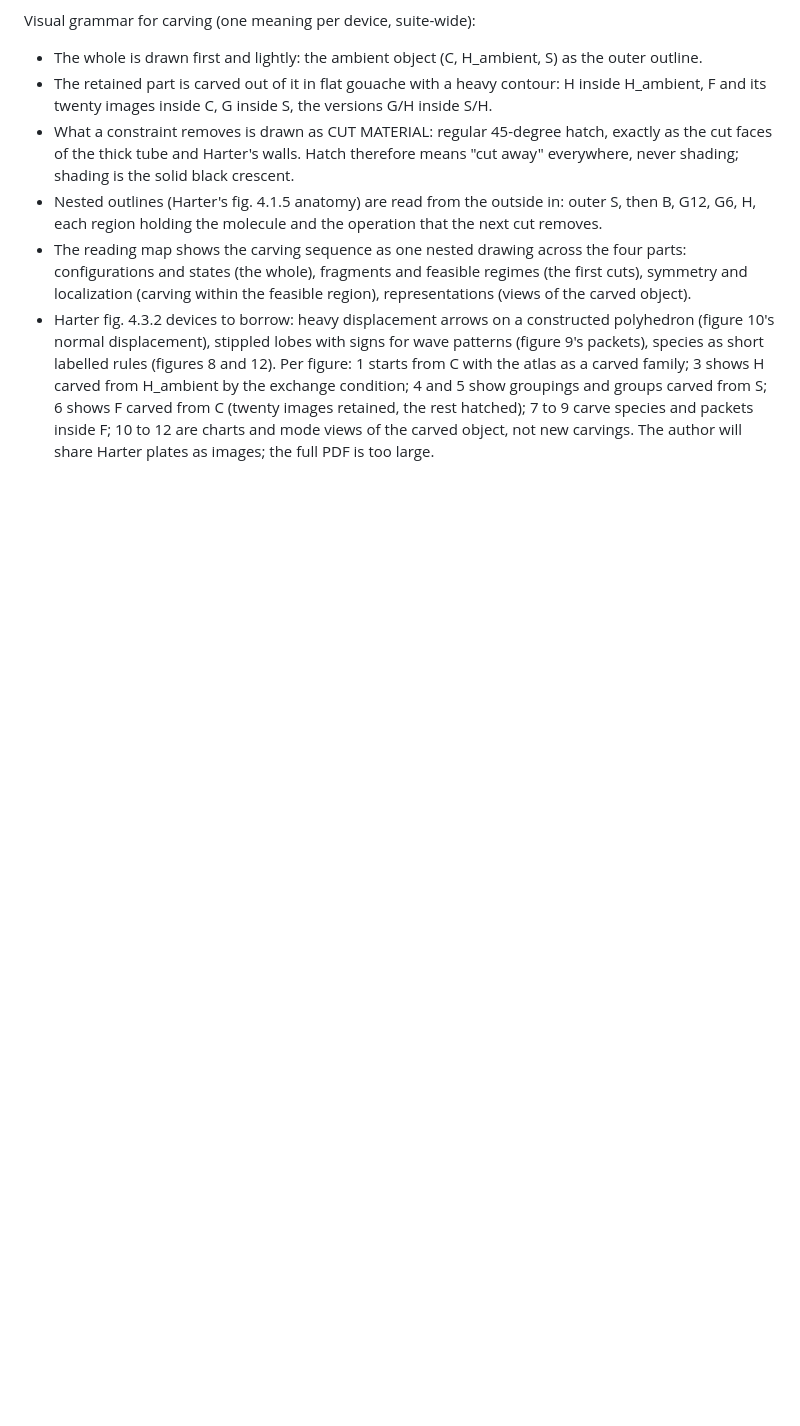
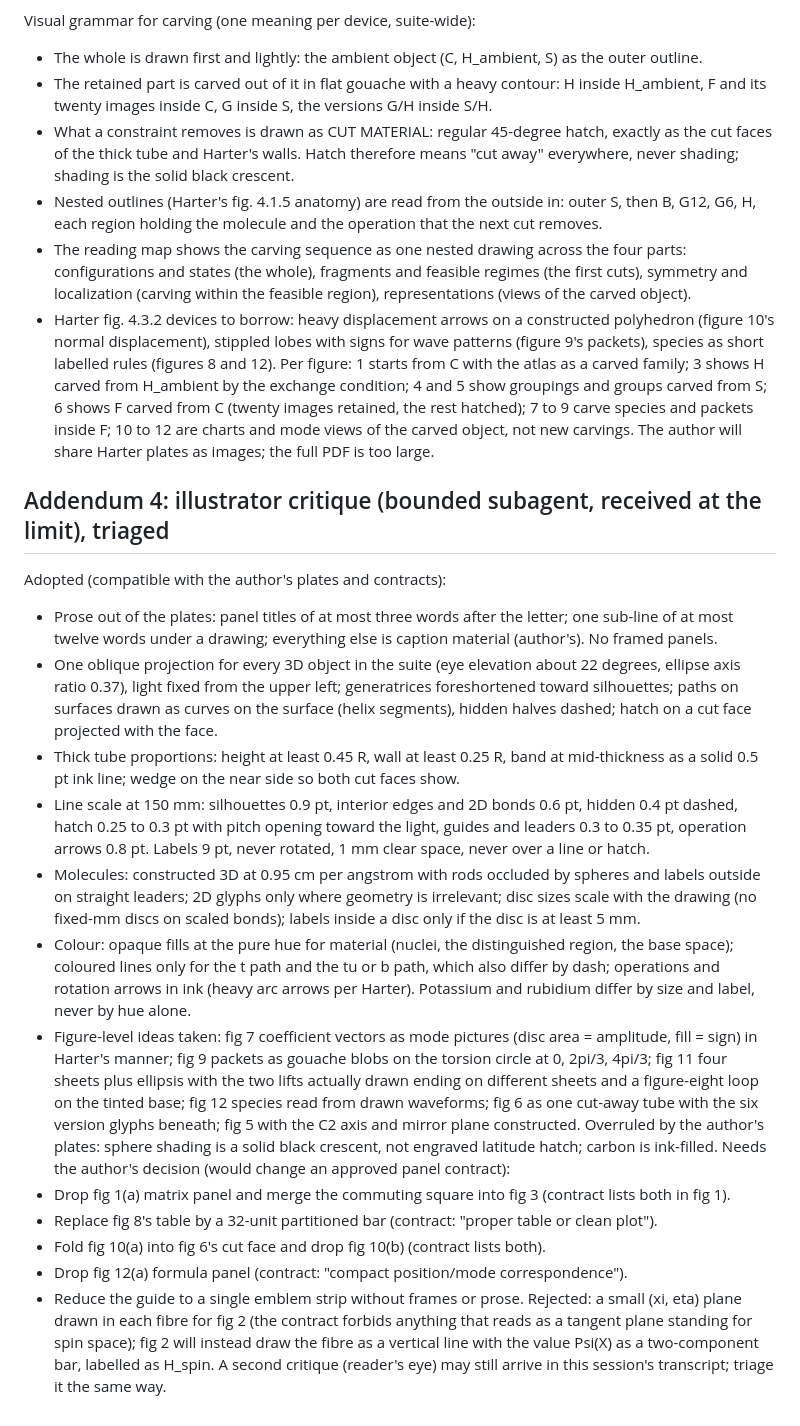
Before and after one commit to isaac-ashlind/Molecular_States, a Markdown page: docs/RESTART-PLAN.md, the part around the change. Rendered like a GitHub page; blank space fills up the shorter version.

Commit message:
Restart plan addendum 4: illustrator critique triaged against plates and contracts
Co-Authored-By: Claude Fable 5.1 <noreply@anthropic.com>
Claude-Session: https://claude.ai/code/session_01M1roFcbN7NEKLnbHsomMpo

```diff
--- a/docs/RESTART-PLAN.md
+++ b/docs/RESTART-PLAN.md
@@ -128,3 +128,41 @@ exchange condition; 4 and 5 show groupings and groups carved from S; 6 shows F c
 images retained, the rest hatched); 7 to 9 carve species and packets inside F; 10 to 12 are charts and
 mode views of the carved object, not new carvings.
 The author will share Harter plates as images; the full PDF is too large.
+
+## Addendum 4: illustrator critique (bounded subagent, received at the limit), triaged
+Adopted (compatible with the author's plates and contracts):
+- Prose out of the plates: panel titles of at most three words after the letter; one sub-line of at
+  most twelve words under a drawing; everything else is caption material (author's). No framed panels.
+- One oblique projection for every 3D object in the suite (eye elevation about 22 degrees, ellipse
+  axis ratio 0.37), light fixed from the upper left; generatrices foreshortened toward silhouettes;
+  paths on surfaces drawn as curves on the surface (helix segments), hidden halves dashed; hatch on a
+  cut face projected with the face.
+- Thick tube proportions: height at least 0.45 R, wall at least 0.25 R, band at mid-thickness as a
+  solid 0.5 pt ink line; wedge on the near side so both cut faces show.
+- Line scale at 150 mm: silhouettes 0.9 pt, interior edges and 2D bonds 0.6 pt, hidden 0.4 pt dashed,
+  hatch 0.25 to 0.3 pt with pitch opening toward the light, guides and leaders 0.3 to 0.35 pt,
+  operation arrows 0.8 pt. Labels 9 pt, never rotated, 1 mm clear space, never over a line or hatch.
+- Molecules: constructed 3D at 0.95 cm per angstrom with rods occluded by spheres and labels outside
+  on straight leaders; 2D glyphs only where geometry is irrelevant; disc sizes scale with the drawing
+  (no fixed-mm discs on scaled bonds); labels inside a disc only if the disc is at least 5 mm.
+- Colour: opaque fills at the pure hue for material (nuclei, the distinguished region, the base space);
+  coloured lines only for the t path and the tu or b path, which also differ by dash; operations and
+  rotation arrows in ink (heavy arc arrows per Harter). Potassium and rubidium differ by size and
+  label, never by hue alone.
+- Figure-level ideas taken: fig 7 coefficient vectors as mode pictures (disc area = amplitude, fill =
+  sign) in Harter's manner; fig 9 packets as gouache blobs on the torsion circle at 0, 2pi/3, 4pi/3;
+  fig 11 four sheets plus ellipsis with the two lifts actually drawn ending on different sheets and a
+  figure-eight loop on the tinted base; fig 12 species read from drawn waveforms; fig 6 as one cut-away
+  tube with the six version glyphs beneath; fig 5 with the C2 axis and mirror plane constructed.
+Overruled by the author's plates: sphere shading is a solid black crescent, not engraved latitude
+hatch; carbon is ink-filled.
+Needs the author's decision (would change an approved panel contract):
+- Drop fig 1(a) matrix panel and merge the commuting square into fig 3 (contract lists both in fig 1).
+- Replace fig 8's table by a 32-unit partitioned bar (contract: "proper table or clean plot").
+- Fold fig 10(a) into fig 6's cut face and drop fig 10(b) (contract lists both).
+- Drop fig 12(a) formula panel (contract: "compact position/mode correspondence").
+- Reduce the guide to a single emblem strip without frames or prose.
+Rejected: a small (xi, eta) plane drawn in each fibre for fig 2 (the contract forbids anything that
+reads as a tangent plane standing for spin space); fig 2 will instead draw the fibre as a vertical
+line with the value Psi(X) as a two-component bar, labelled as H_spin.
+A second critique (reader's eye) may still arrive in this session's transcript; triage it the same way.
```
